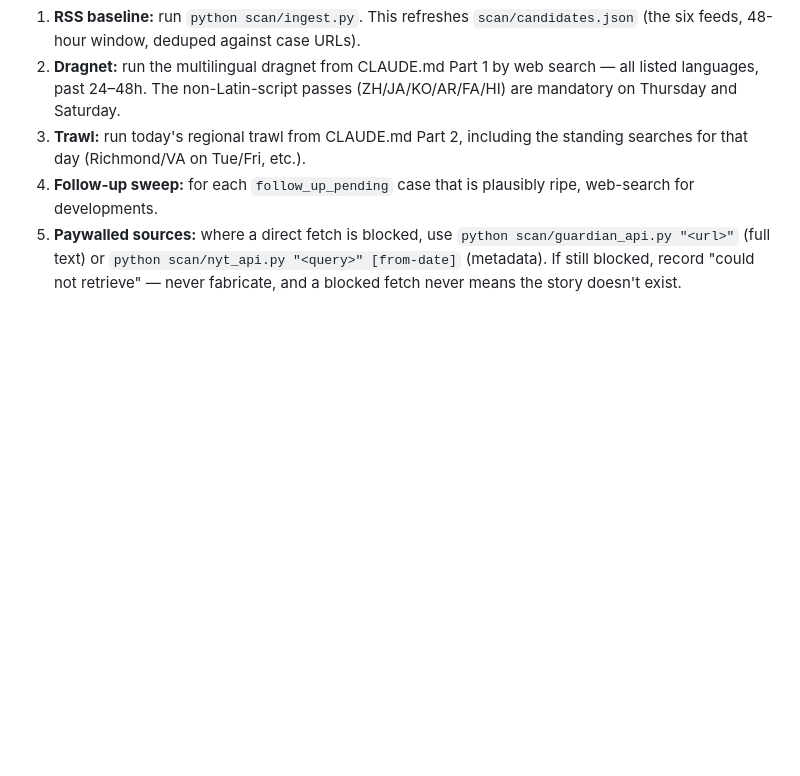
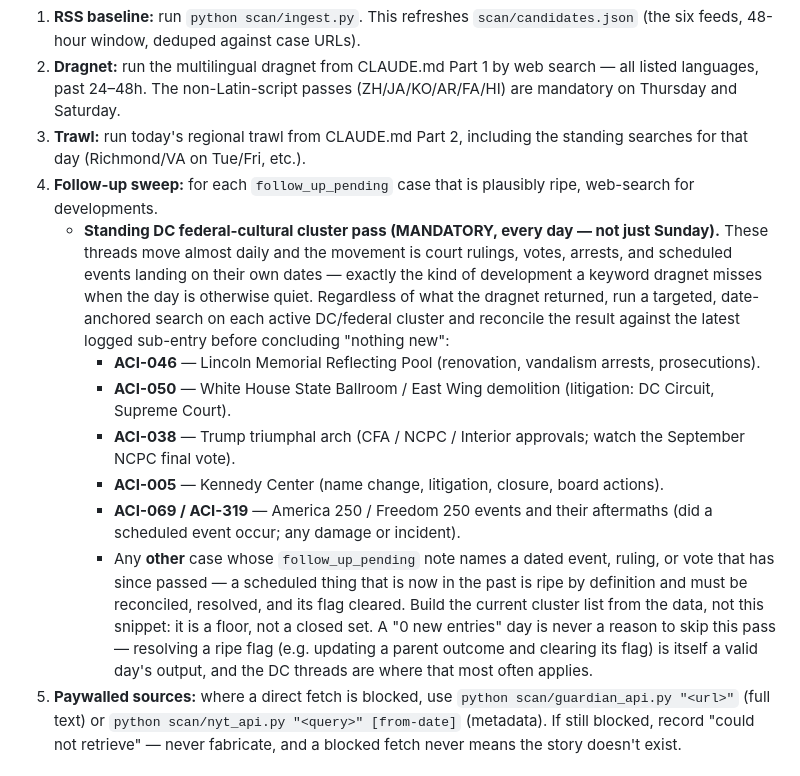
Before and after one commit to rsxhoxhi/dissensus-index, a Markdown page: scan/DAILY_SCAN_ROUTINE.md, the part around the change. Drawn GitHub-style; blank space fills up the shorter version.

Commit message:
Routine: standing daily DC federal-cultural cluster follow-up pass
Add a mandatory every-day targeted follow-up step (Step 2.4) covering the
high-velocity DC/federal clusters — Reflecting Pool (046), ballroom (050),
arch (038), Kennedy Center (005), America/Freedom 250 (069/319) — plus any
flag whose named dated event/ruling/vote has since passed. These move on
court/vote/event dates a keyword dragnet misses on a quiet day; a '0 new
entries' day is not a reason to skip it. Consistent with CLAUDE.md Part 3A:
a targeted cluster pass, not the exhaustive Sunday all-flag sweep.

Prompted by the 2026-08-31 run, where the Freedom 250 race follow-up
(ACI-319) sat unresolved after the event had already occurred.

Co-Authored-By: Claude Opus 4.8 <noreply@anthropic.com>
Claude-Session: https://claude.ai/code/session_019hwpv4zGts5QATwGhRjLeA

```diff
--- a/scan/DAILY_SCAN_ROUTINE.md
+++ b/scan/DAILY_SCAN_ROUTINE.md
@@ -110,6 +110,29 @@ This step is NOT satisfied by ingest.py / the RSS feed. RSS is a narrow, time-wi
    searches for that day (Richmond/VA on Tue/Fri, etc.).
 4. **Follow-up sweep:** for each `follow_up_pending` case that is plausibly ripe,
    web-search for developments.
+   - **Standing DC federal-cultural cluster pass (MANDATORY, every day — not just
+     Sunday).** These threads move almost daily and the movement is court rulings,
+     votes, arrests, and scheduled events landing on their own dates — exactly the
+     kind of development a keyword dragnet misses when the day is otherwise quiet.
+     Regardless of what the dragnet returned, run a targeted, date-anchored search on
+     each active DC/federal cluster and reconcile the result against the latest logged
+     sub-entry before concluding "nothing new":
+     - **ACI-046** — Lincoln Memorial Reflecting Pool (renovation, vandalism arrests,
+       prosecutions).
+     - **ACI-050** — White House State Ballroom / East Wing demolition (litigation:
+       DC Circuit, Supreme Court).
+     - **ACI-038** — Trump triumphal arch (CFA / NCPC / Interior approvals; watch the
+       September NCPC final vote).
+     - **ACI-005** — Kennedy Center (name change, litigation, closure, board actions).
+     - **ACI-069 / ACI-319** — America 250 / Freedom 250 events and their aftermaths
+       (did a scheduled event occur; any damage or incident).
+     - Any **other** case whose `follow_up_pending` note names a dated event, ruling,
+       or vote that has since passed — a scheduled thing that is now in the past is
+       ripe by definition and must be reconciled, resolved, and its flag cleared.
+     Build the current cluster list from the data, not this snippet: it is a floor, not
+     a closed set. A "0 new entries" day is never a reason to skip this pass — resolving
+     a ripe flag (e.g. updating a parent outcome and clearing its flag) is itself a
+     valid day's output, and the DC threads are where that most often applies.
 5. **Paywalled sources:** where a direct fetch is blocked, use
    `python scan/guardian_api.py "<url>"` (full text) or
    `python scan/nyt_api.py "<query>" [from-date]` (metadata). If still blocked,
```
